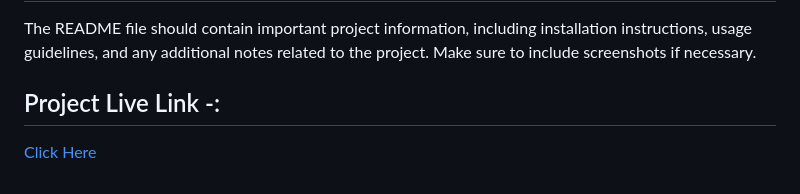
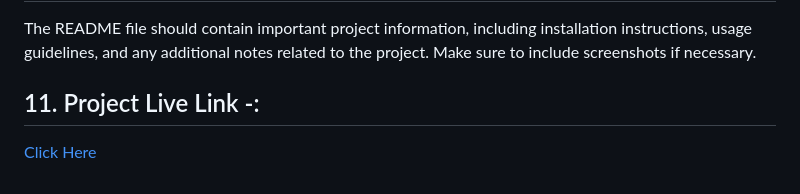
Before and after one commit to MrRushikesh/Rushikesh_Ingale_DOM_test_14th_Oct_2023, a Markdown page: Readme.md, the part around one of its changes. Rendered like a GitHub page.

```diff
--- a/Readme.md
+++ b/Readme.md
@@ -76,6 +76,6 @@ The CSS styles have been implemented to match the design in the Figma link, prov
 
 The README file should contain important project information, including installation instructions, usage guidelines, and any additional notes related to the project. Make sure to include screenshots if necessary.
 
-## Project Live Link -:
+## 11. Project Live Link -:
 
 <a href="https://mrrushikesh.github.io/Rushikesh_Ingale_DOM_test_14th_Oct_2023/" alt="Lading">Click Here</a>
```
Also changed, not shown: other parts of Readme.md (+5 -5 lines).
